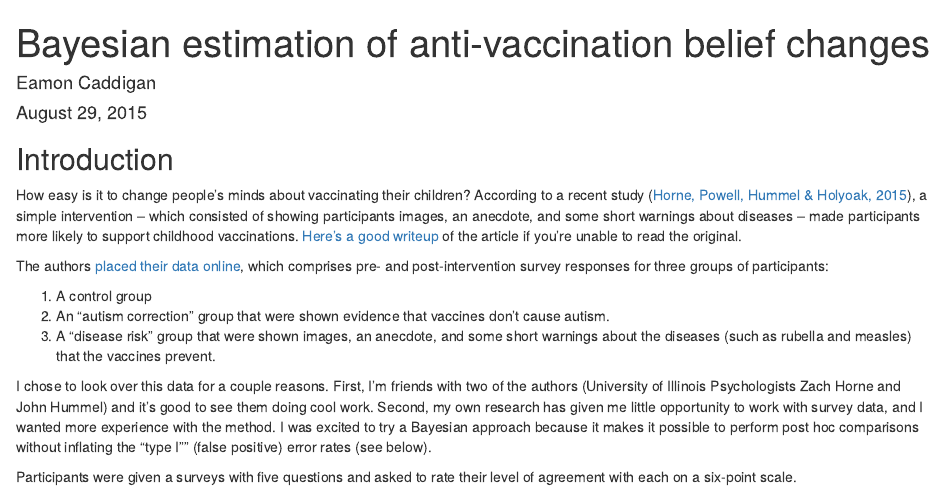
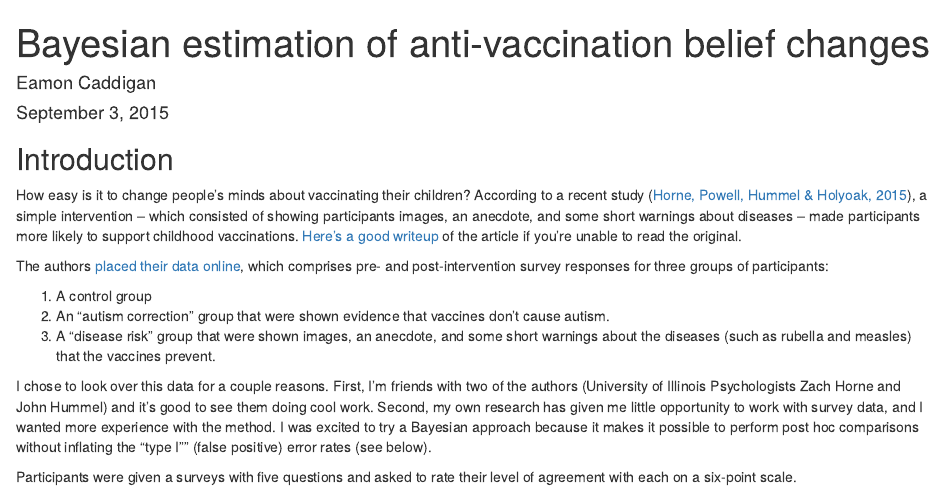
Before and after one commit to eamoncaddigan/antivax-attitudes, an R Markdown document (antivax-attitudes.Rmd): the page in a window 1100 px wide, from its top. Rendered offline with R 4.5, knitr and Pandoc, with nearby package versions; the code chunks are not run, so their results and figures are left out.

Commit message:
Publication date.

```diff
--- a/antivax-attitudes.Rmd
+++ b/antivax-attitudes.Rmd
@@ -1,7 +1,7 @@
 ---
 title: "Bayesian estimation of anti-vaccination belief changes"
 author: "Eamon Caddigan"
-date: "August 29, 2015"
+date: "September 3, 2015"
 output: html_document
 ---
 
```
